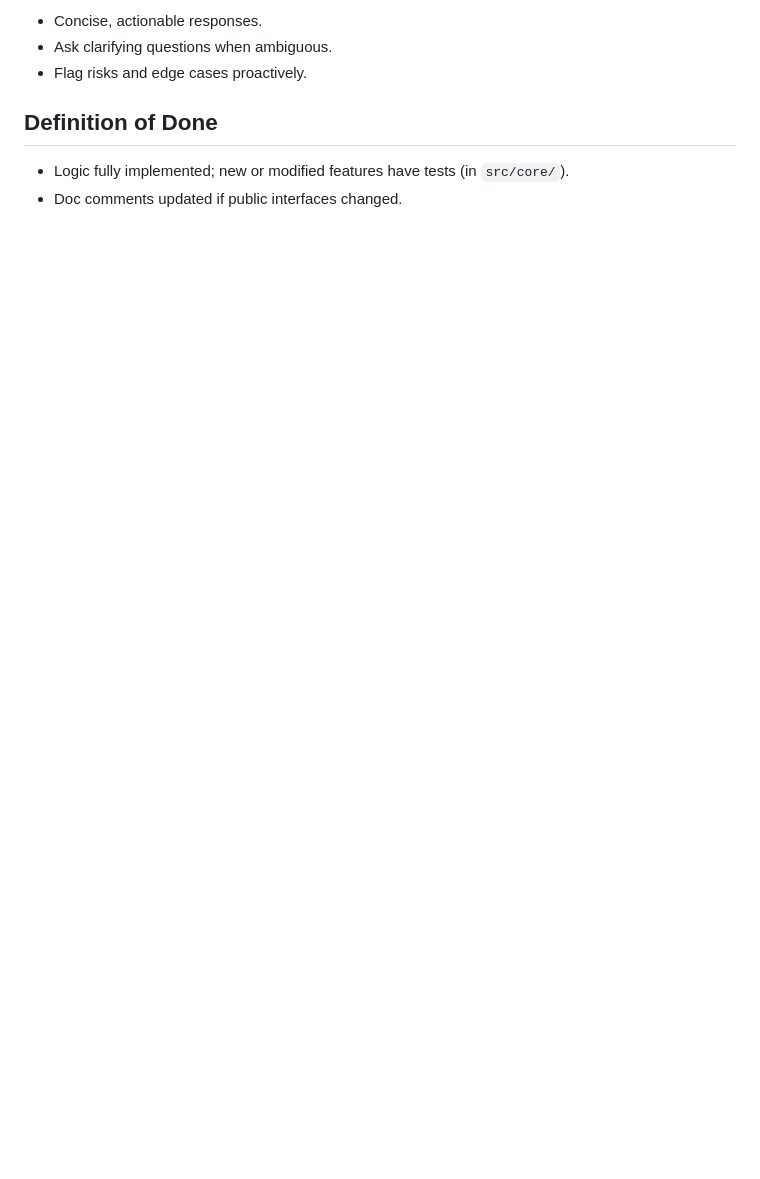
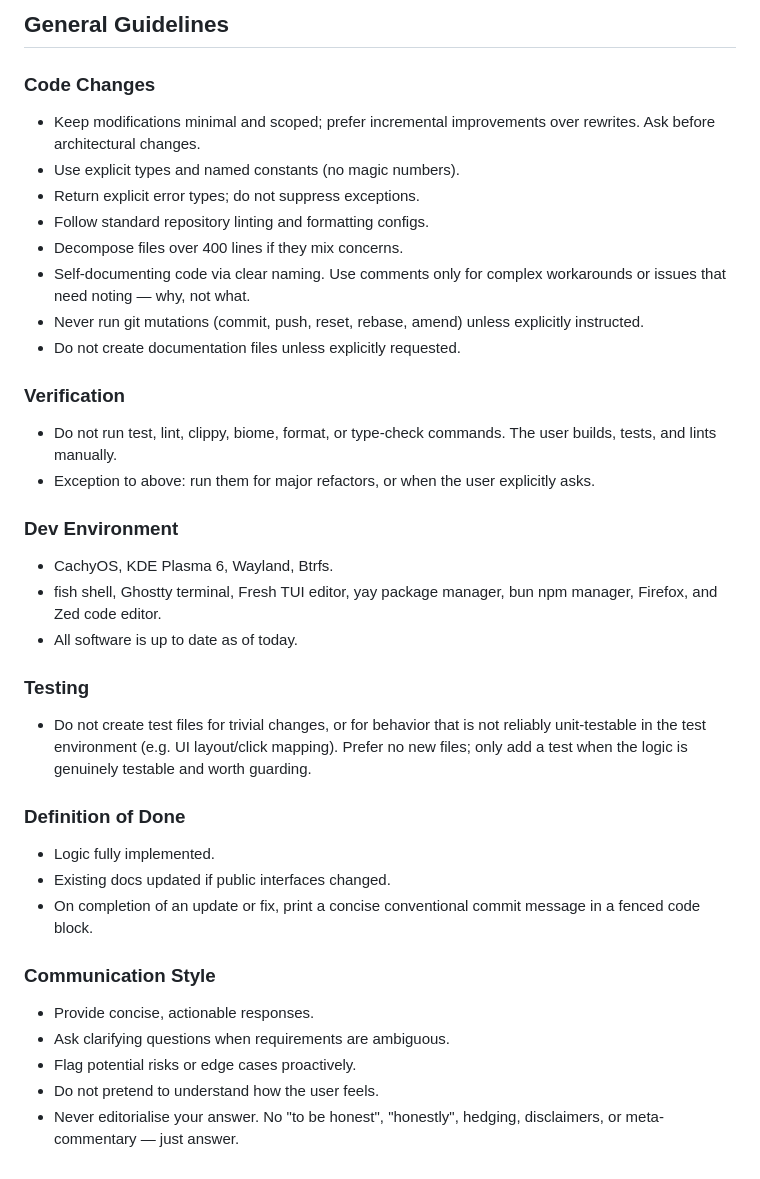
Before and after one commit to dcog989/Cliptoo, a Markdown page: AGENTS.md, the part around one of its changes. GitHub-like rendering; blank space fills up the shorter version.

Commit message:
docs: agents updated, refined

```diff
--- a/AGENTS.md
+++ b/AGENTS.md
@@ -58,9 +58,42 @@ Generic over `ComponentHandle` for child windows: `activate_window<C: slint::Com
 
-- Concise, actionable responses.
-- Ask clarifying questions when ambiguous.
-- Flag risks and edge cases proactively.
+## General Guidelines
 
-## Definition of Done
+### Code Changes
 
-- Logic fully implemented; new or modified features have tests (in `src/core/`).
-- Doc comments updated if public interfaces changed.
+- Keep modifications minimal and scoped; prefer incremental improvements over rewrites. Ask before architectural changes.
+- Use explicit types and named constants (no magic numbers).
+- Return explicit error types; do not suppress exceptions.
+- Follow standard repository linting and formatting configs.
+- Decompose files over 400 lines if they mix concerns.
+- Self-documenting code via clear naming. Use comments only for complex workarounds or issues that need noting — why, not what.
+- Never run git mutations (commit, push, reset, rebase, amend) unless explicitly instructed.
+- Do not create documentation files unless explicitly requested.
+
+### Verification
+
+- Do not run test, lint, clippy, biome, format, or type-check commands. The user builds, tests, and lints manually.
+- Exception to above: run them for major refactors, or when the user explicitly asks.
+
+### Dev Environment
+
+- CachyOS, KDE Plasma 6, Wayland, Btrfs.
+- fish shell, Ghostty terminal, Fresh TUI editor, yay package manager, bun npm manager, Firefox, and Zed code editor.
+- All software is up to date as of today.
+
+### Testing
+
+- Do not create test files for trivial changes, or for behavior that is not reliably unit-testable in the test environment (e.g. UI layout/click mapping). Prefer no new files; only add a test when the logic is genuinely testable and worth guarding.
+
+### Definition of Done
+
+- Logic fully implemented.
+- Existing docs updated if public interfaces changed.
+- On completion of an update or fix, print a concise conventional commit message in a fenced code block.
+
+### Communication Style
+
+- Provide concise, actionable responses.
+- Ask clarifying questions when requirements are ambiguous.
+- Flag potential risks or edge cases proactively.
+- Do not pretend to understand how the user feels.
+- Never editorialise your answer. No "to be honest", "honestly", hedging, disclaimers, or meta-commentary — just answer.
```
Also changed, not shown: other parts of AGENTS.md (+18 -18 lines).
